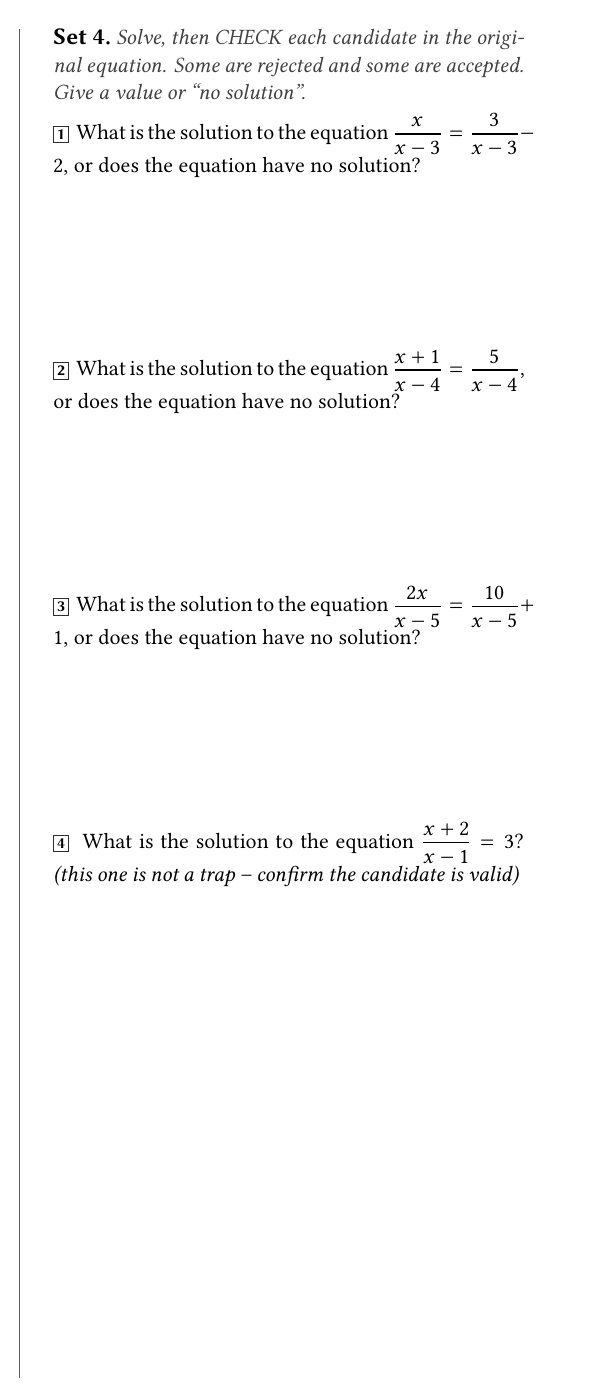
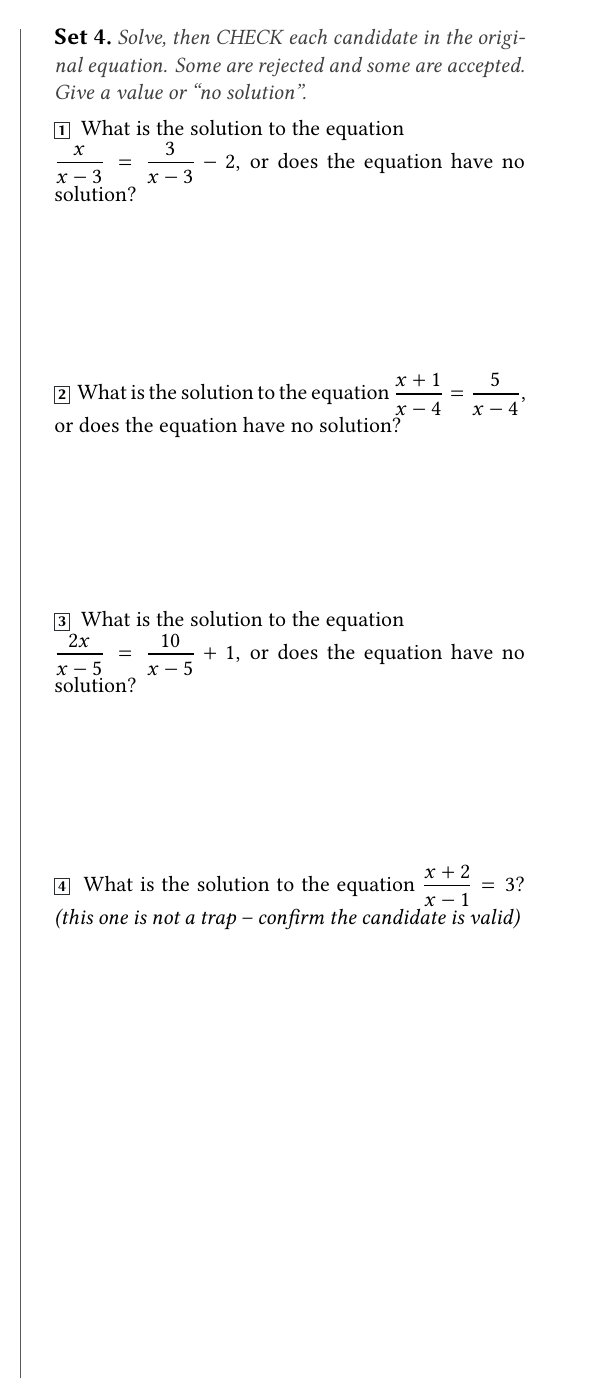
Before and after one commit to forvonworks/SAT1200, a LaTeX document (book2/lesson-10-rational-expressions-equations/lesson10-typeset.tex): part of one column of page 2 of 10, cut so that both start at the same text. Compiled offline with XeLaTeX.

Commit message:
Book 2 Lesson 10: clear overfull boxes with line breaks only (no text change)
Co-Authored-By: Claude Haiku 5.5 <noreply@anthropic.com>
Claude-Session: https://claude.ai/code/session_01V1ZHRiA6AWquB6FLeUjbXo

```diff
--- a/book2/lesson-10-rational-expressions-equations/lesson10-typeset.tex
+++ b/book2/lesson-10-rational-expressions-equations/lesson10-typeset.tex
@@ -167,9 +167,9 @@
 {\fontsize{11}{14}\selectfont
 \setkicker{Set 4}{Solve, then CHECK each candidate in the original equation. Some are rejected and some are accepted. Give a value or ``no solution''.}
 
-\noindent\pnum{1} What is the solution to the equation $\dfrac{x}{x-3}=\dfrac{3}{x-3}-2$, or does the equation have no solution?\\[30mm]
+\noindent\pnum{1} What is the solution to the equation\\ $\dfrac{x}{x-3}=\dfrac{3}{x-3}-2$, or does the equation have no \mbox{solution}?\\[30mm]
 \noindent\pnum{2} What is the solution to the equation $\dfrac{x+1}{x-4}=\dfrac{5}{x-4}$, or does the equation have no solution?\\[30mm]
-\noindent\pnum{3} What is the solution to the equation $\dfrac{2x}{x-5}=\dfrac{10}{x-5}+1$, or does the equation have no solution?\\[30mm]
+\noindent\pnum{3} What is the solution to the equation\\ $\dfrac{2x}{x-5}=\dfrac{10}{x-5}+1$, or does the equation have no \mbox{solution}?\\[30mm]
 \noindent\pnum{4} What is the solution to the equation $\dfrac{x+2}{x-1}=3$? \textit{(this one is not a trap -- confirm the candidate is valid)}
 }
 \end{textblock*}
```
Also changed, not shown: book2/lesson-10-rational-expressions-equations/lesson10-typeset.pdf, book2/lesson-10-rational-expressions-equations/lesson10-typeset.tex (4 more changed lines).
